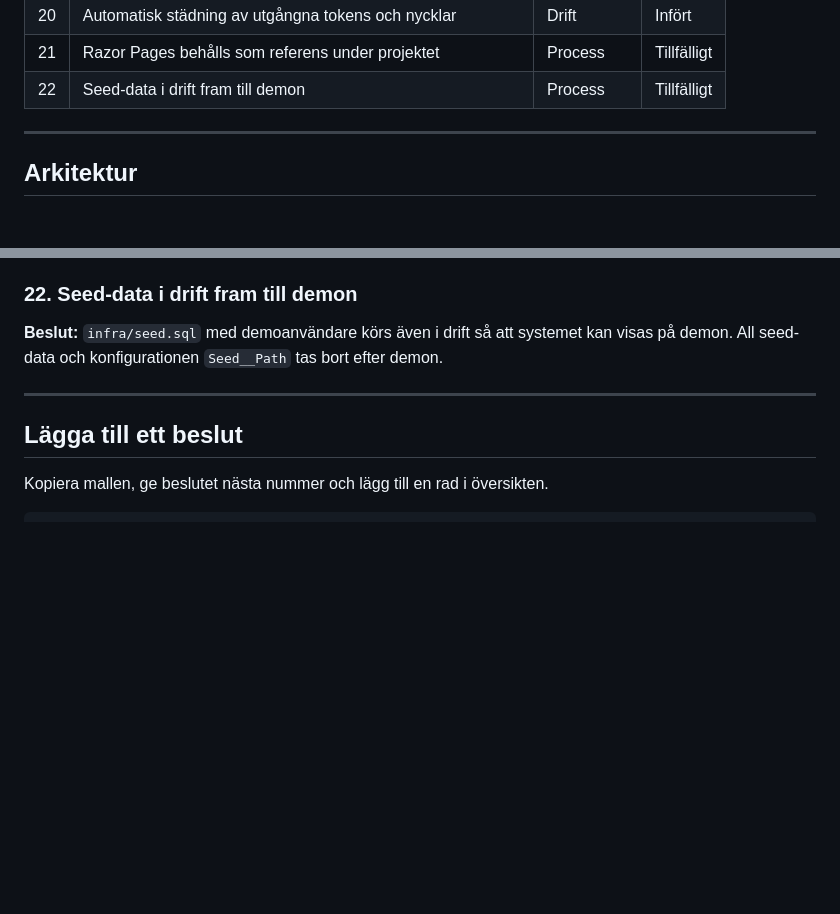
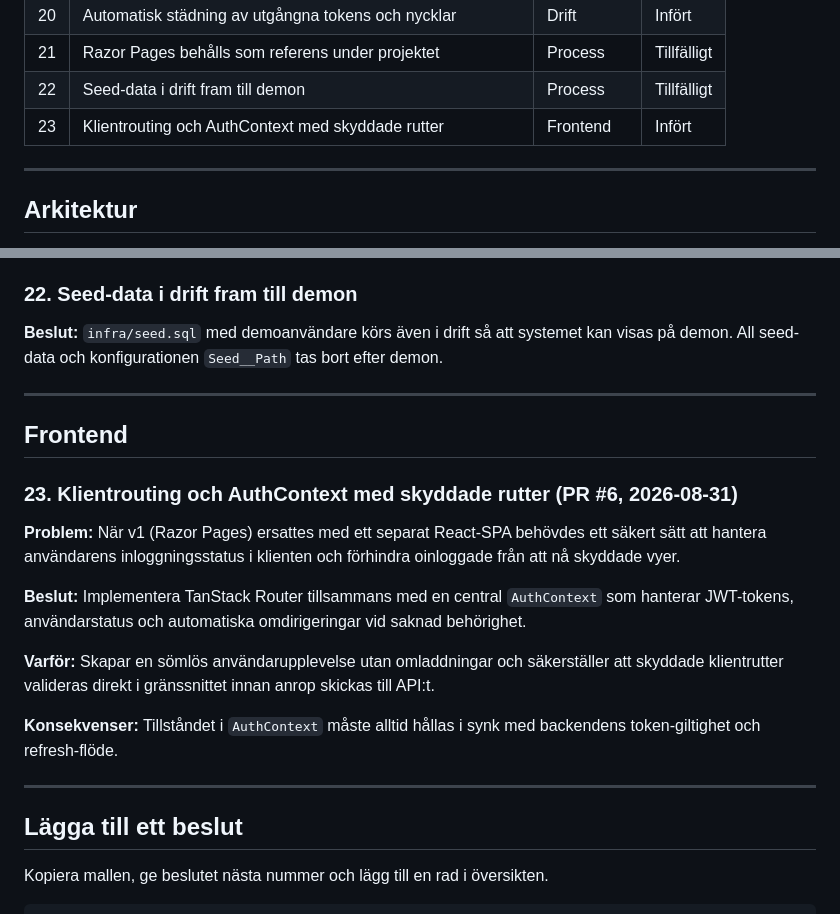
Before and after one commit to chas-challenge-2026/seb-net-team2, a Markdown page: beslut.md, 2 parts joined by grey strips. GitHub-like rendering; blank space fills up the shorter version.

Commit message:
everyone is now included

```diff
--- a/beslut.md
+++ b/beslut.md
@@ -36,6 +36,7 @@ Bakgrund: [v1-arkitektur](architecture.md) · [kända buggar i v1](known-bugs.md
 | 20  | Automatisk städning av utgångna tokens och nycklar        | Drift       | Infört   |
 | 21  | Razor Pages behålls som referens under projektet          | Process     | Tillfälligt |
 | 22  | Seed-data i drift fram till demon                         | Process     | Tillfälligt |
+| 23  | Klientrouting och AuthContext med skyddade rutter		  | Frontend    | Infört   |
 
 ---
 
@@ -360,6 +361,20 @@ tas bort efter demon.
 
 ---
 
+## Frontend
+
+### 23. Klientrouting och AuthContext med skyddade rutter (PR #6, 2026-08-31)
+
+**Problem:** När v1 (Razor Pages) ersattes med ett separat React-SPA behövdes ett säkert sätt att hantera användarens inloggningsstatus i klienten och förhindra oinloggade från att nå skyddade vyer.
+
+**Beslut:** Implementera TanStack Router tillsammans med en central `AuthContext` som hanterar JWT-tokens, användarstatus och automatiska omdirigeringar vid saknad behörighet.
+
+**Varför:** Skapar en sömlös användarupplevelse utan omladdningar och säkerställer att skyddade klientrutter valideras direkt i gränssnittet innan anrop skickas till API:t.
+
+**Konsekvenser:** Tillståndet i `AuthContext` måste alltid hållas i synk med backendens token-giltighet och refresh-flöde.
+
+---
+
 ## Lägga till ett beslut
 
 Kopiera mallen, ge beslutet nästa nummer och lägg till en rad i översikten.
```
